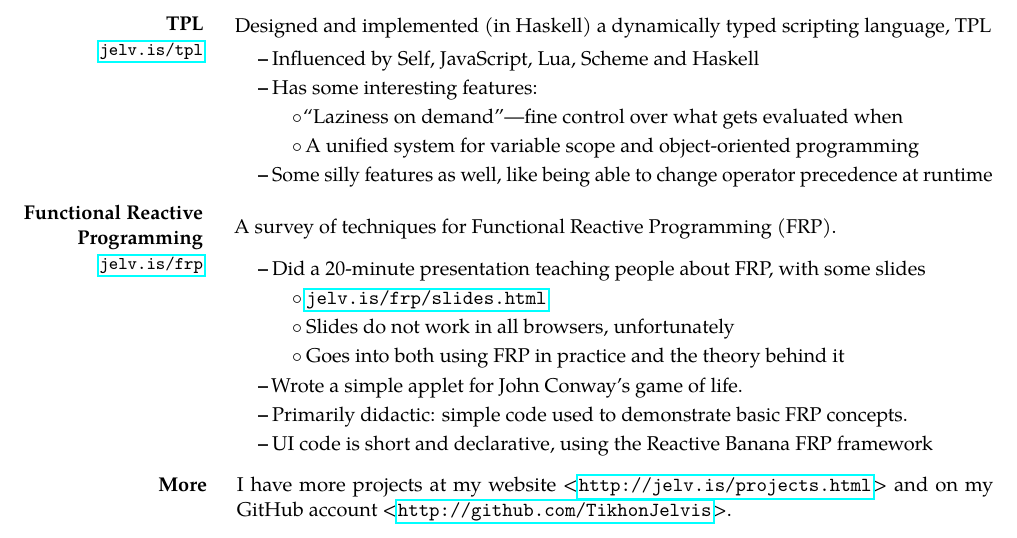
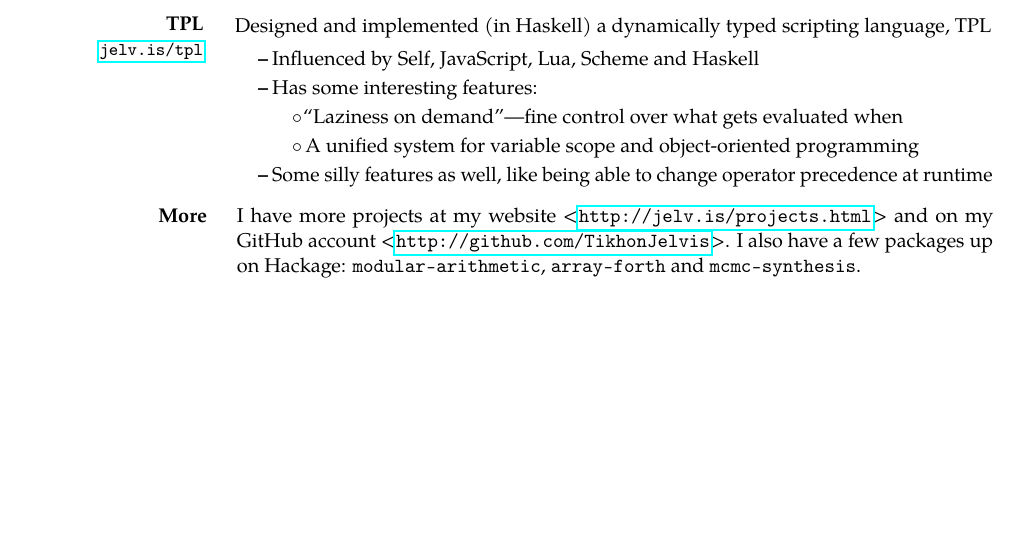
Before and after one commit to TikhonJelvis/old-resume, a LaTeX CV (resume.ltx, which reads personal-bullets.ltx): part of page 3 of 3, cut so that both start at the same text, the shorter picture padded with empty space. Compiled offline with pdfLaTeX; a LaTeX package or settings file that is missing is left out.

Commit message:
Cleaned up personal projects section.

```diff
--- a/personal-bullets.ltx
+++ b/personal-bullets.ltx
@@ -54,25 +54,25 @@
 %     \end{itemize}
 %   \end{experience}
 
-\entry{Functional Reactive Programming}{\link{jelv.is/frp}}
+% \entry{Functional Reactive Programming}{\link{jelv.is/frp}}
 
-  \begin{experience}
-  \item A survey of techniques for Functional Reactive Programming (FRP).
-    \begin{itemize}
-    \item Did a 20-minute presentation teaching people about FRP, with
-      some slides
-      \begin{itemize}[label=$\circ$]
-      \item \link{jelv.is/frp/slides.html}
-      \item Slides do not work in all browsers, unfortunately
-      \item Goes into both using FRP in practice and the theory behind it
-      \end{itemize}
-    \item Wrote a simple applet for John Conway's game of life.
-    \item Primarily didactic: simple code used to demonstrate basic FRP concepts.
-    \item UI code is short and declarative, using the Reactive Banana
-      FRP framework
-    \end{itemize}
-  \end{experience}
+%   \begin{experience}
+%   \item A survey of techniques for Functional Reactive Programming (FRP).
+%     \begin{itemize}
+%     \item Did a 20-minute presentation teaching people about FRP, with
+%       some slides
+%       \begin{itemize}[label=$\circ$]
+%       \item \link{jelv.is/frp/slides.html}
+%       \item Slides do not work in all browsers, unfortunately
+%       \item Goes into both using FRP in practice and the theory behind it
+%       \end{itemize}
+%     \item Wrote a simple applet for John Conway's game of life.
+%     \item Primarily didactic: simple code used to demonstrate basic FRP concepts.
+%     \item UI code is short and declarative, using the Reactive Banana
+%       FRP framework
+%     \end{itemize}
+%   \end{experience}
 
-\si{More} I have more projects at my website <\url{http://jelv.is/projects.html}> and on my GitHub account <\url{http://github.com/TikhonJelvis}>.
+\si{More} I have more projects at my website <\url{http://jelv.is/projects.html}> and on my GitHub account <\url{http://github.com/TikhonJelvis}>. I also have a few packages up on Hackage: \texttt{modular-arithmetic}, \texttt{array-forth} and \texttt{mcmc-synthesis}.
 
 \end{enumerate}
```
